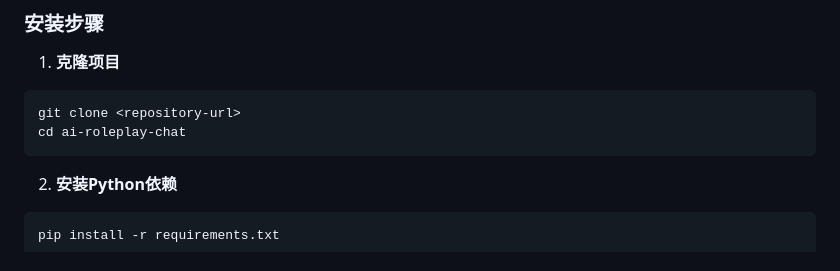
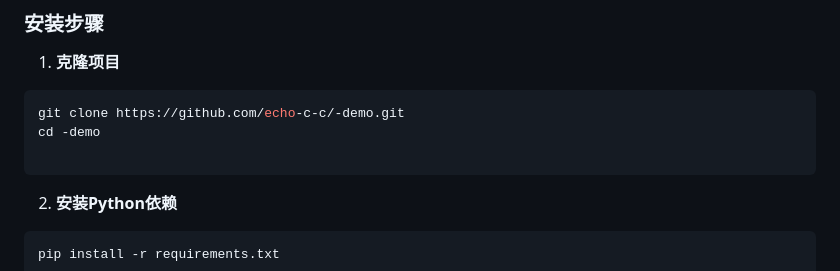
Before and after one commit to echo-c-c/-demo, a Markdown page: README.md, the part around the change. Drawn GitHub-style.

````diff
--- a/README.md
+++ b/README.md
@@ -85,8 +85,9 @@
 
 1. **克隆项目**
 ```bash
-git clone <repository-url>
-cd ai-roleplay-chat
+git clone https://github.com/echo-c-c/-demo.git
+cd -demo
+
 ```
 
 2. **安装Python依赖**
````
